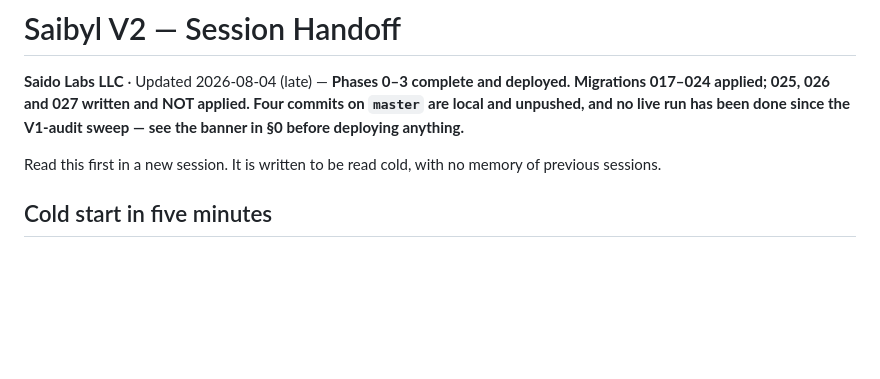
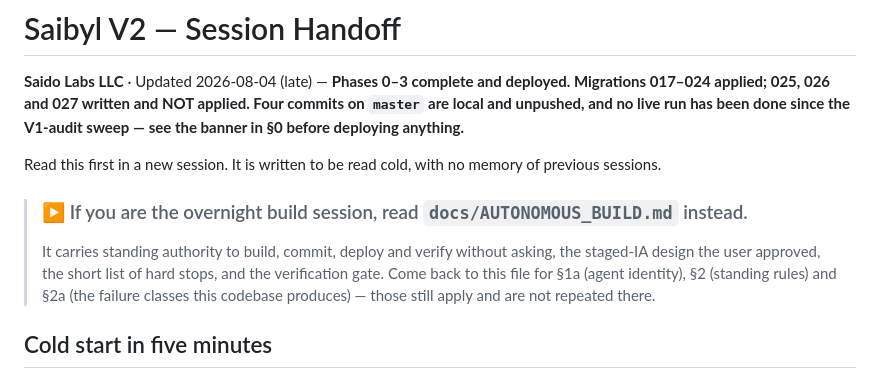
Before and after one commit to Jcapathy/Saibyl, a Markdown page: docs/HANDOFF.md, the part around the change. Rendered like a GitHub page; blank space fills up the shorter version.

```diff
--- a/docs/HANDOFF.md
+++ b/docs/HANDOFF.md
@@ -7,6 +7,14 @@ since the V1-audit sweep — see the banner in §0 before deploying anything.**
 
 Read this first in a new session. It is written to be read cold, with no memory
 of previous sessions.
+
+> ### ▶ If you are the overnight build session, read `docs/AUTONOMOUS_BUILD.md` instead.
+>
+> It carries standing authority to build, commit, deploy and verify without
+> asking, the staged-IA design the user approved, the short list of hard stops,
+> and the verification gate. Come back to this file for §1a (agent identity),
+> §2 (standing rules) and §2a (the failure classes this codebase produces) —
+> those still apply and are not repeated there.
 
 ## Cold start in five minutes
 
```
Also changed, not shown: docs/AUTONOMOUS_BUILD.md (added, +343 -0 lines).
